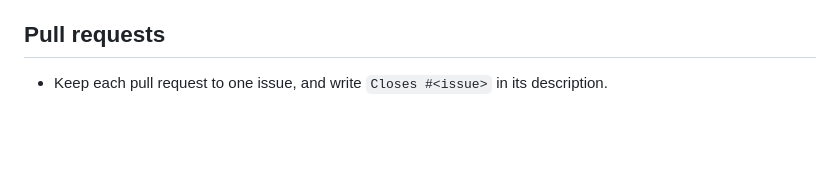
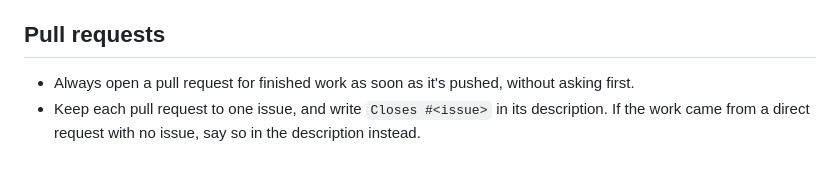
Before and after one commit to archie-hub/saa-c03-practice, a Markdown page: CLAUDE.md, the part around the change. GitHub-like rendering; blank space fills up the shorter version.

Commit message:
Note in CLAUDE.md that pull requests are always opened
Co-Authored-By: Claude Opus 5.5 <noreply@anthropic.com>
Claude-Session: https://claude.ai/code/session_017vKTLHEs18avibJRBYW3FG

```diff
--- a/CLAUDE.md
+++ b/CLAUDE.md
@@ -46,4 +46,6 @@ GitHub Pages from `main`); the question bank is Markdown in `saa-c03-questions/`
 
 ## Pull requests
 
-- Keep each pull request to one issue, and write `Closes #<issue>` in its description.
+- Always open a pull request for finished work as soon as it's pushed, without asking first.
+- Keep each pull request to one issue, and write `Closes #<issue>` in its description. If the work came
+  from a direct request with no issue, say so in the description instead.
```
